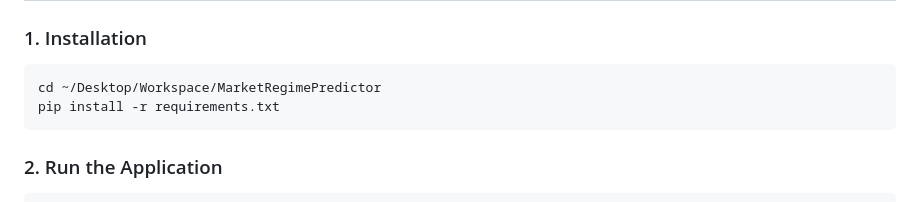
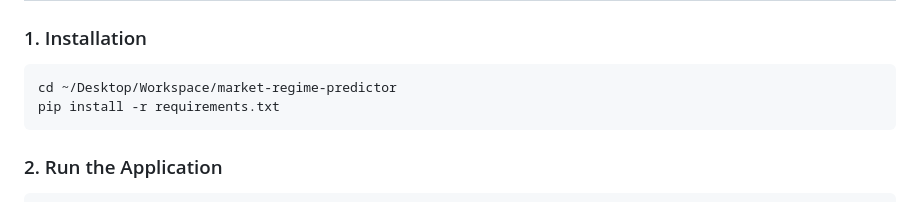
Before and after one commit to lalitg13/market-regime-predictor, a Markdown page: README.md, the part around the change. Rendered like a GitHub page.

Commit message:
docs: update directory paths to lowercase-hyphenated format

````diff
--- a/README.md
+++ b/README.md
@@ -49,7 +49,7 @@ Market Regime Predictor downloads historical asset prices, computes technical in
 ### 1. Installation
 
 ```bash
-cd ~/Desktop/Workspace/MarketRegimePredictor
+cd ~/Desktop/Workspace/market-regime-predictor
 pip install -r requirements.txt
 ```
 
````
